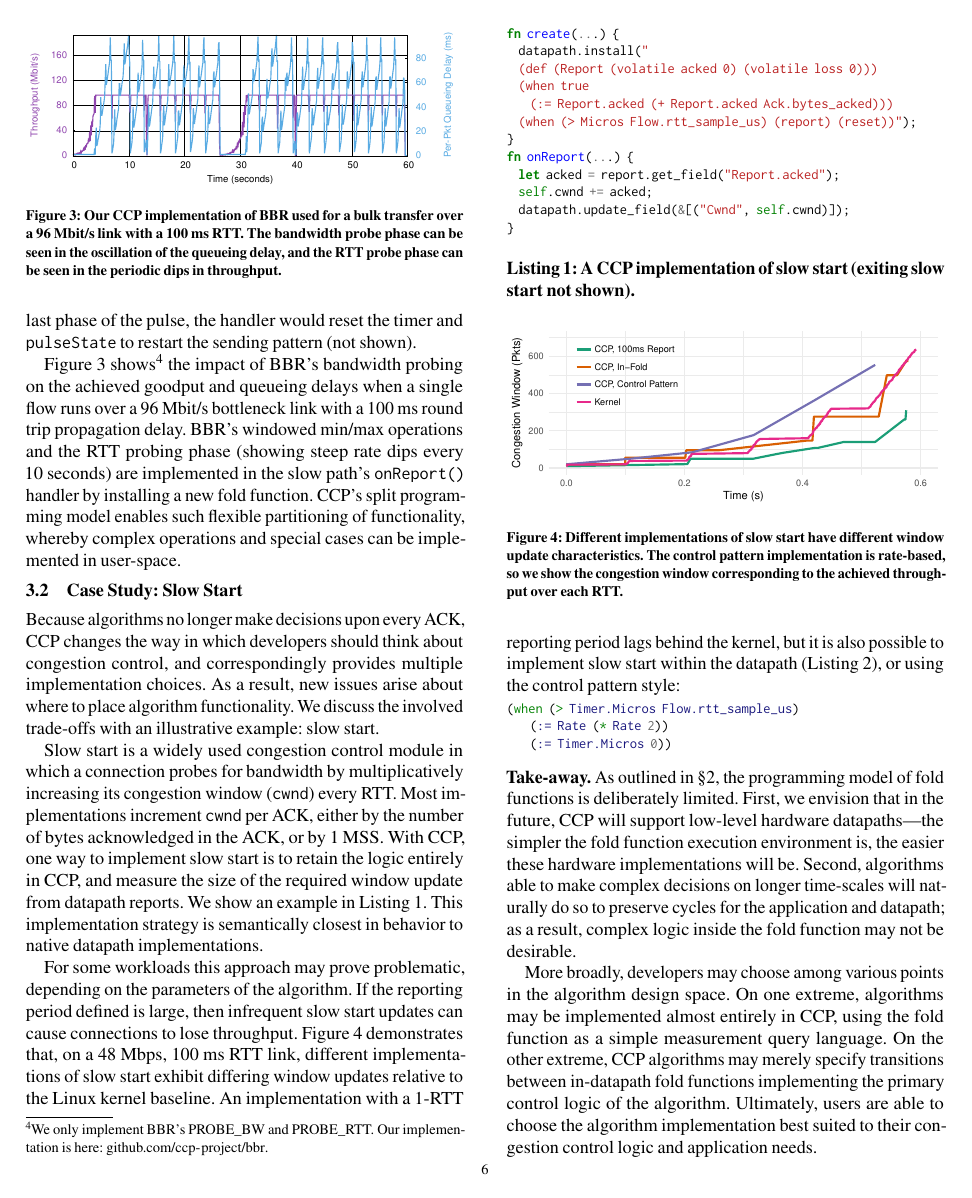
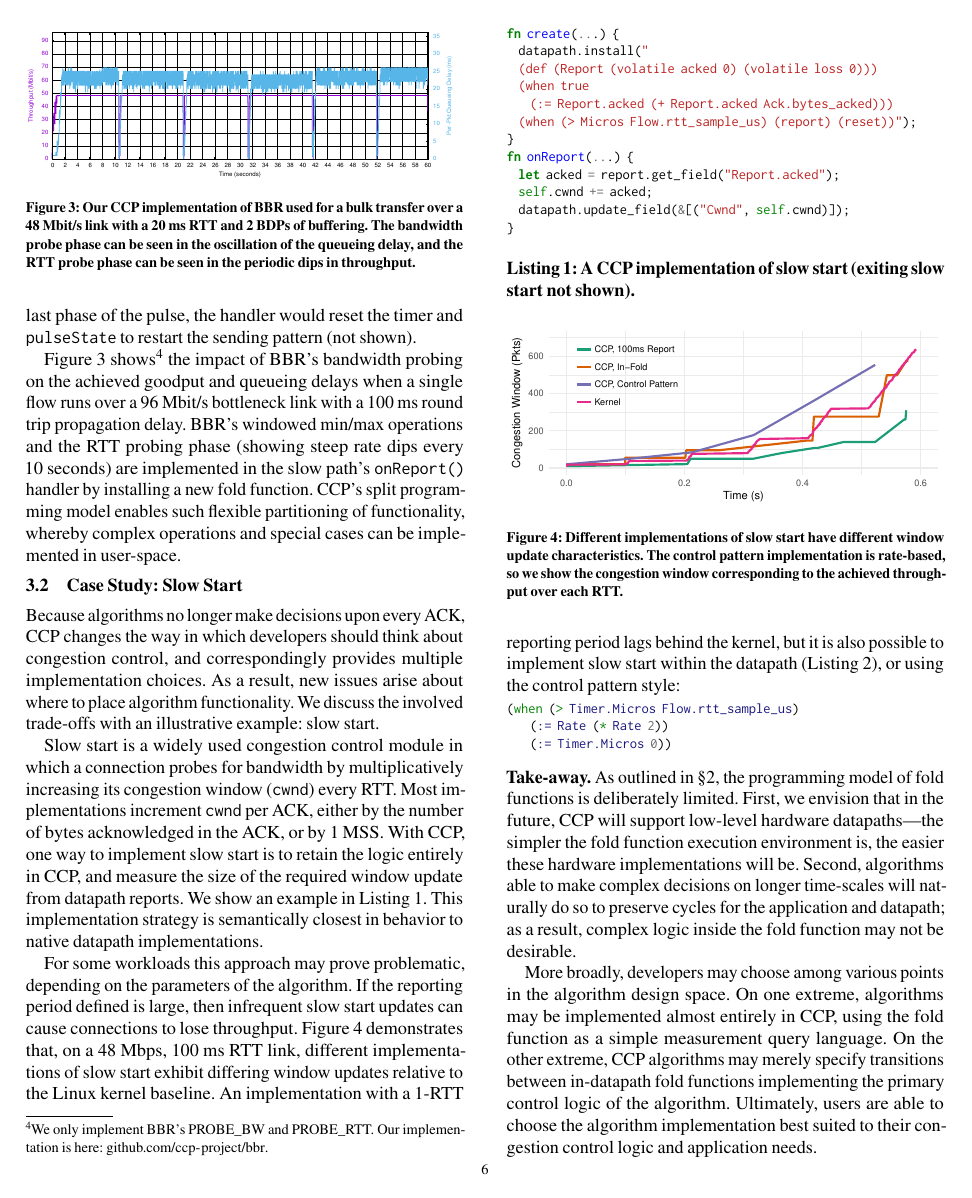
Before and after one commit to hbatmit/ccp-sigcomm18-cameraready, a LaTeX paper (ccp-sigcomm18.tex, which reads ccp.tex): page 6 of 14. Compiled offline with pdfLaTeX.

Commit message:
BBR update

```diff
--- a/ccp.tex
+++ b/ccp.tex
@@ -195,7 +195,7 @@ in \userspace.
 \centering
     \includegraphics[width=\columnwidth]{img/bbr}
     \caption{
-    Our CCP implementation of BBR used for a bulk transfer over a 96 Mbit/s link with a 100 ms RTT. The bandwidth probe phase can be seen in the oscillation of the queueing delay, and the RTT probe phase can be seen in the periodic dips in throughput.
+    Our CCP implementation of BBR used for a bulk transfer over a 48 Mbit/s link with a 20 ms RTT and 2 BDPs of buffering. The bandwidth probe phase can be seen in the oscillation of the queueing delay, and the RTT probe phase can be seen in the periodic dips in throughput.
     }\label{fig:ccp:bbr}
 \end{figure}
 
```
Also changed, not shown: img/bbr.pdf.
